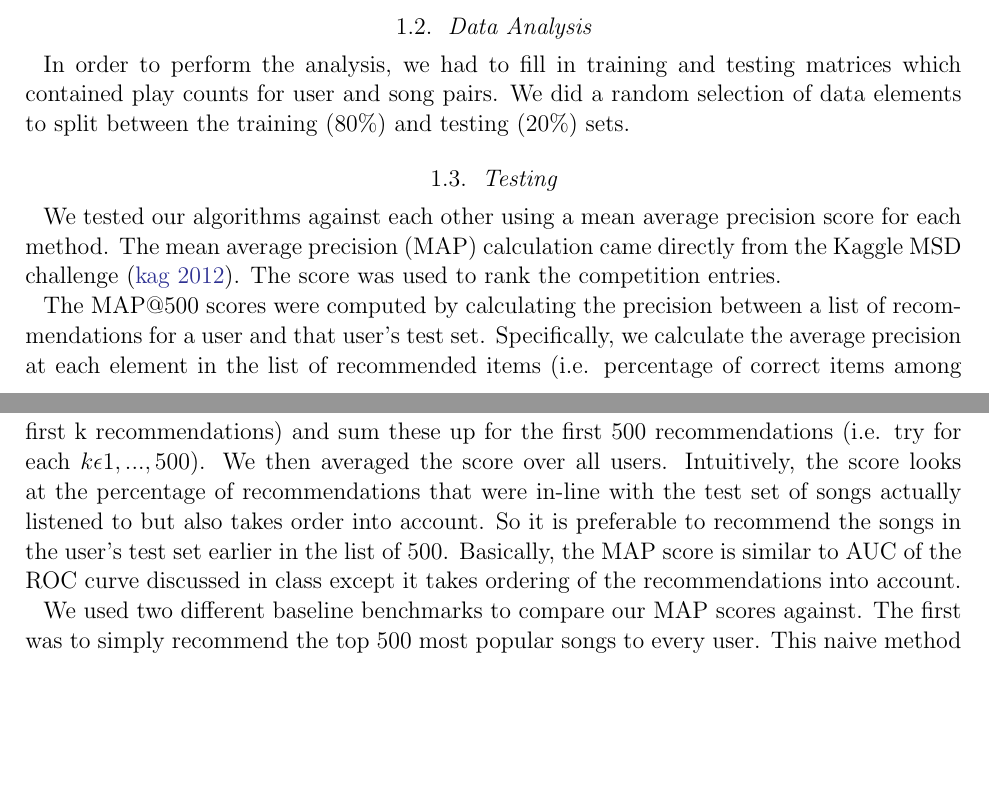
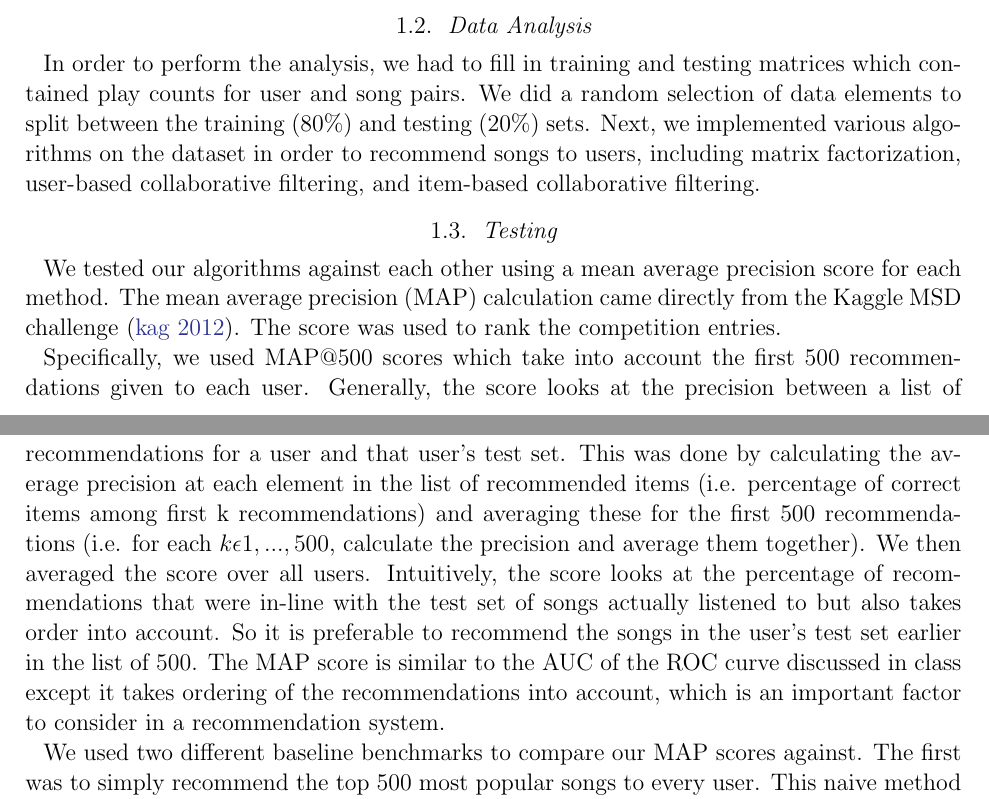
Before and after one commit to eringrand/musicanalysis, a LaTeX paper (writeup/MSDgroupwriteup.tex): two parts of pages 2 and 3 of 7, joined at a grey line, cut so that both start at the same text, the shorter picture padded with empty space. Compiled offline with pdfLaTeX; an older LaTeX class or package is replaced by its successor.

Commit message:
Update MSDgroupwriteup.tex

```diff
--- a/writeup/MSDgroupwriteup.tex
+++ b/writeup/MSDgroupwriteup.tex
@@ -75,14 +75,14 @@ std = 53.31547\\
 
 
 \subsection{Data Analysis}
-In order to perform the analysis, we had to fill in training and testing matrices which contained play counts for user and song pairs. We did a random selection of data elements to split between the training (80\%) and testing (20\%) sets.
+In order to perform the analysis, we had to fill in training and testing matrices which contained play counts for user and song pairs. We did a random selection of data elements to split between the training (80\%) and testing (20\%) sets. Next, we implemented various algorithms on the dataset in order to recommend songs to users, including matrix factorization, user-based collaborative filtering, and item-based collaborative filtering.
 
 \subsection{Testing}
 We tested our algorithms against each other using a mean average precision
 score for each method.  The mean average precision (MAP) calculation came directly from the Kaggle MSD challenge \citep{kaggleMSD}. The score was used to rank the competition entries.
 
-The MAP@500 scores were computed by calculating the precision between a list of recommendations for a user and that user's test set. Specifically, we calculate the average precision at each element in the list of recommended items (i.e. percentage of correct items among first k recommendations) and sum these up for the first 500 recommendations (i.e. try for each $k \epsilon {1, ..., 500}$).
-We then averaged the score over all users. Intuitively, the score looks at the percentage of recommendations that were in-line with the test set of songs actually listened to but also takes order into account. So it is preferable to recommend the songs in the user's test set earlier in the list of 500. Basically, the MAP score is similar to AUC of the ROC curve discussed in class except it takes ordering of the recommendations into account.
+Specifically, we used MAP@500 scores which take into account the first 500 recommendations given to each user. Generally, the score looks at the precision between a list of recommendations for a user and that user's test set. This was done by calculating the average precision at each element in the list of recommended items (i.e. percentage of correct items among first k recommendations) and averaging these for the first 500 recommendations (i.e. for each $k \epsilon {1, ..., 500}$, calculate the precision and average them together).
+We then averaged the score over all users. Intuitively, the score looks at the percentage of recommendations that were in-line with the test set of songs actually listened to but also takes order into account. So it is preferable to recommend the songs in the user's test set earlier in the list of 500. The MAP score is similar to the AUC of the ROC curve discussed in class except it takes ordering of the recommendations into account, which is an important factor to consider in a recommendation system.
 
 We used two different baseline benchmarks to compare our MAP scores against. The first was to simply recommend the top 500 most popular songs to every user. This naive method resulted in a MAP score of 0.0138 (top 500 songs based on number of users who listened to the song) or 0.0126 (top 500 songs based on number of plays the song had). The second method was to first recommend a user the most popular songs of artists the user already had already played (but different songs from that artist). If this did not result in enough recommendations, we would then recommend the overall most popular songs as well at the end (similar to baseline method 1). Although this method is conservative in that it does not go beyond the tastes the user already has in the training set, it resulted in a significant improvement in the MAP score to 0.0448.
 
```
